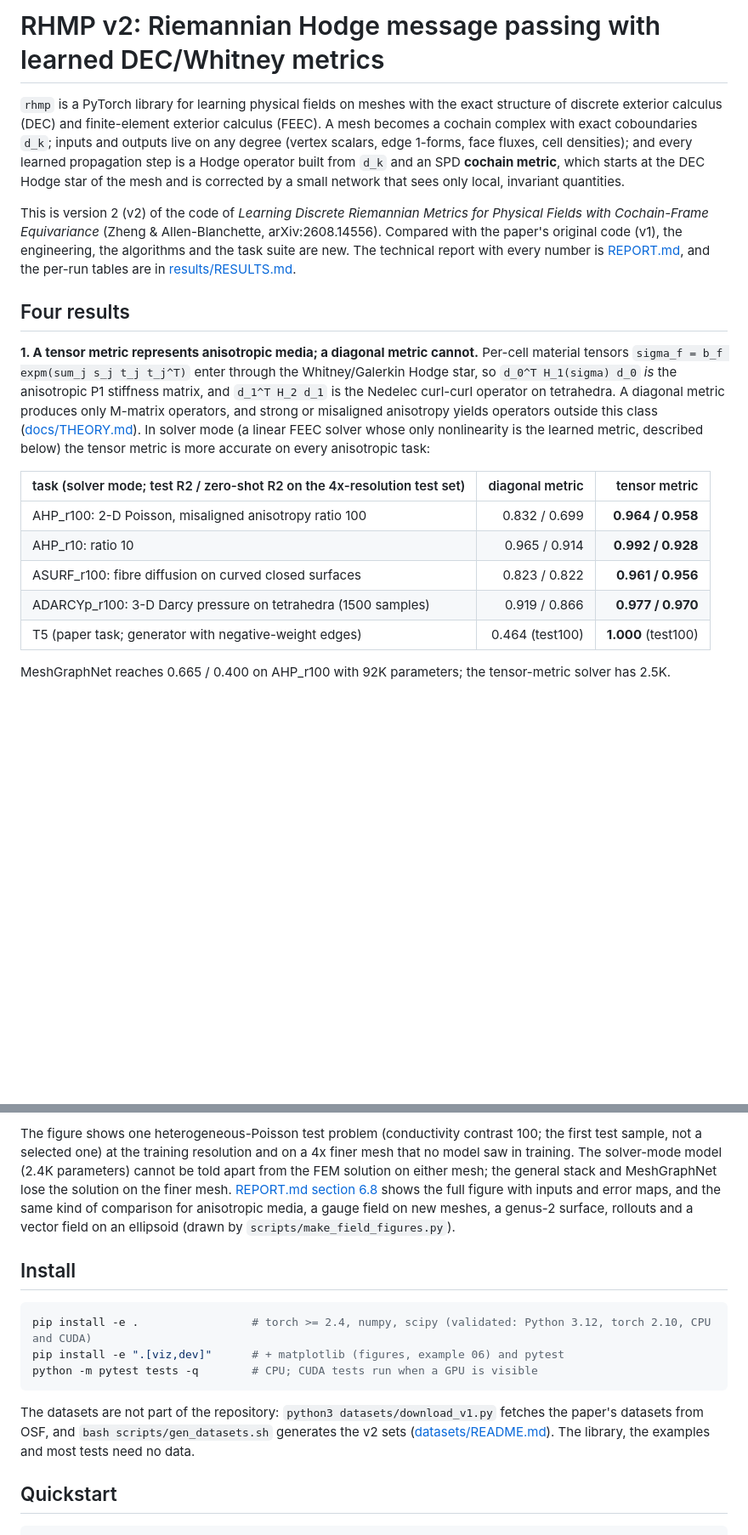
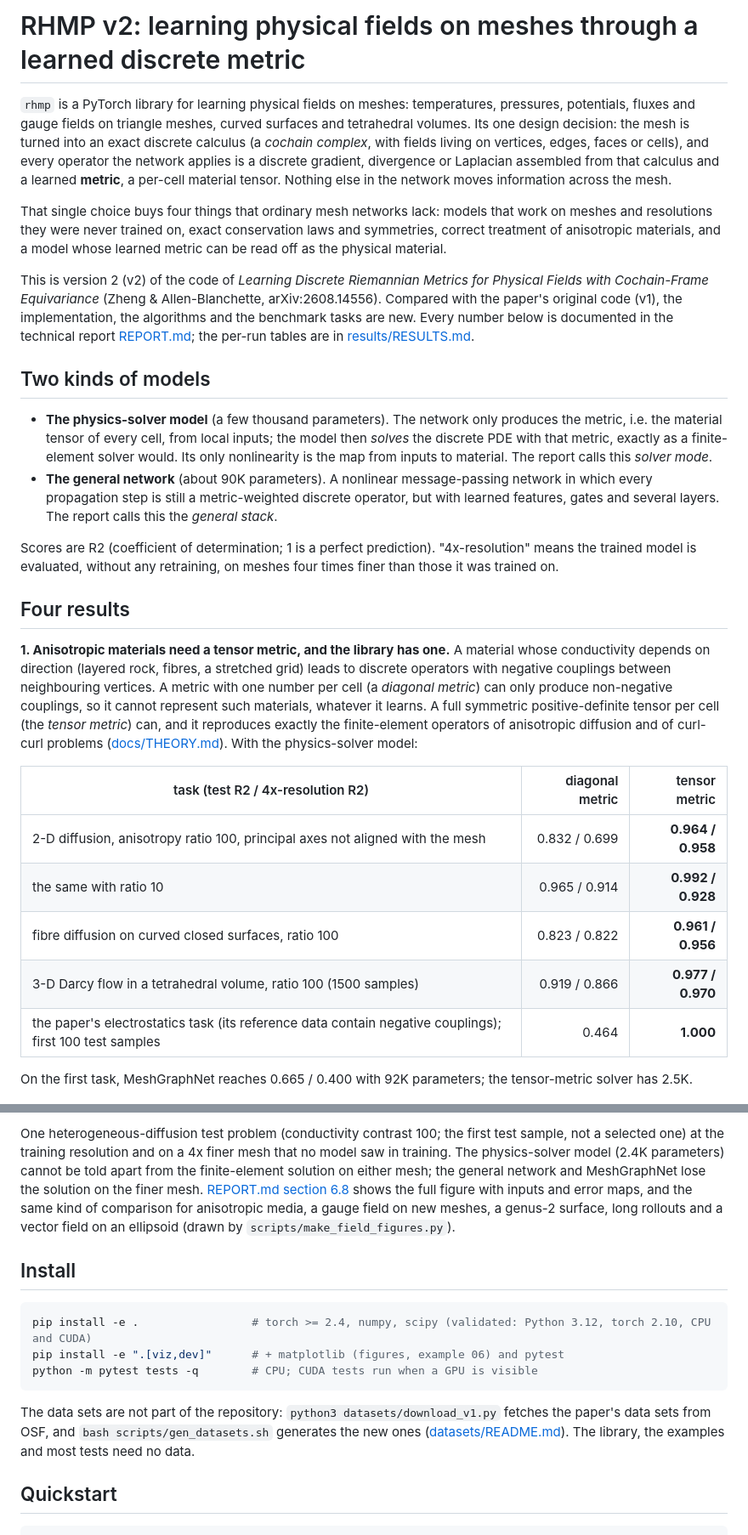
Before and after one commit to ContinuumCoder/Riemannian-Hodge-Message-Passing, a Markdown page: README.md, 2 parts joined by grey strips. Shown at 85% size. GitHub-like rendering; blank space fills up the shorter version.

````diff
--- a/README.md
+++ b/README.md
@@ -1,34 +1,51 @@
-# RHMP v2: Riemannian Hodge message passing with learned DEC/Whitney metrics
+# RHMP v2: learning physical fields on meshes through a learned discrete metric
 
-`rhmp` is a PyTorch library for learning physical fields on meshes with the exact structure of discrete exterior
-calculus (DEC) and finite-element exterior calculus (FEEC).  A mesh becomes a cochain complex with exact coboundaries
-`d_k`; inputs and outputs live on any degree (vertex scalars, edge 1-forms, face fluxes, cell densities); and every
-learned propagation step is a Hodge operator built from `d_k` and an SPD **cochain metric**, which starts at the DEC
-Hodge star of the mesh and is corrected by a small network that sees only local, invariant quantities.
+`rhmp` is a PyTorch library for learning physical fields on meshes: temperatures, pressures, potentials, fluxes and
+gauge fields on triangle meshes, curved surfaces and tetrahedral volumes.  Its one design decision: the mesh is turned
+into an exact discrete calculus (a *cochain complex*, with fields living on vertices, edges, faces or cells), and every
+operator the network applies is a discrete gradient, divergence or Laplacian assembled from that calculus and a
+learned **metric**, a per-cell material tensor.  Nothing else in the network moves information across the mesh.
+
+That single choice buys four things that ordinary mesh networks lack: models that work on meshes and resolutions they
+were never trained on, exact conservation laws and symmetries, correct treatment of anisotropic materials, and a model
+whose learned metric can be read off as the physical material.
 
 This is version 2 (v2) of the code of *Learning Discrete Riemannian Metrics for Physical Fields with Cochain-Frame
 Equivariance* (Zheng & Allen-Blanchette, arXiv:2608.14556).  Compared with the paper's original code (v1), the
-engineering, the algorithms and the task suite are new.  The technical report with every number is
-[REPORT.md](REPORT.md), and the per-run tables are in [results/RESULTS.md](results/RESULTS.md).
+implementation, the algorithms and the benchmark tasks are new.  Every number below is documented in the technical
+report [REPORT.md](REPORT.md); the per-run tables are in [results/RESULTS.md](results/RESULTS.md).
+
+## Two kinds of models
+
+* **The physics-solver model** (a few thousand parameters).  The network only produces the metric, i.e. the material
+  tensor of every cell, from local inputs; the model then *solves* the discrete PDE with that metric, exactly as a
+  finite-element solver would.  Its only nonlinearity is the map from inputs to material.  The report calls this
+  *solver mode*.
+* **The general network** (about 90K parameters).  A nonlinear message-passing network in which every propagation step
+  is still a metric-weighted discrete operator, but with learned features, gates and several layers.  The report calls
+  this the *general stack*.
+
+Scores are R2 (coefficient of determination; 1 is a perfect prediction).  "4x-resolution" means the trained model is
+evaluated, without any retraining, on meshes four times finer than those it was trained on.
 
 ## Four results
 
-**1. A tensor metric represents anisotropic media; a diagonal metric cannot.**  Per-cell material tensors
-`sigma_f = b_f expm(sum_j s_j t_j t_j^T)` enter through the Whitney/Galerkin Hodge star, so `d_0^T H_1(sigma) d_0` *is*
-the anisotropic P1 stiffness matrix, and `d_1^T H_2 d_1` is the Nedelec curl-curl operator on tetrahedra.  A diagonal
-metric produces only M-matrix operators, and strong or misaligned anisotropy yields operators outside this class
-([docs/THEORY.md](docs/THEORY.md)).  In solver mode (a linear FEEC solver whose only nonlinearity is the learned metric,
-described below) the tensor metric is more accurate on every anisotropic task:
+**1. Anisotropic materials need a tensor metric, and the library has one.**  A material whose conductivity depends on
+direction (layered rock, fibres, a stretched grid) leads to discrete operators with negative couplings between
+neighbouring vertices.  A metric with one number per cell (a *diagonal metric*) can only produce non-negative
+couplings, so it cannot represent such materials, whatever it learns.  A full symmetric positive-definite tensor per
+cell (the *tensor metric*) can, and it reproduces exactly the finite-element operators of anisotropic diffusion and
+of curl-curl problems ([docs/THEORY.md](docs/THEORY.md)).  With the physics-solver model:
 
-| task (solver mode; test R2 / zero-shot R2 on the 4x-resolution test set) | diagonal metric | tensor metric |
+| task (test R2 / 4x-resolution R2) | diagonal metric | tensor metric |
 |---|---:|---:|
-| AHP_r100: 2-D Poisson, misaligned anisotropy ratio 100 | 0.832 / 0.699 | **0.964 / 0.958** |
-| AHP_r10: ratio 10 | 0.965 / 0.914 | **0.992 / 0.928** |
-| ASURF_r100: fibre diffusion on curved closed surfaces | 0.823 / 0.822 | **0.961 / 0.956** |
-| ADARCYp_r100: 3-D Darcy pressure on tetrahedra (1500 samples) | 0.919 / 0.866 | **0.977 / 0.970** |
-| T5 (paper task; generator with negative-weight edges) | 0.464 (test100) | **1.000** (test100) |
+| 2-D diffusion, anisotropy ratio 100, principal axes not aligned with the mesh | 0.832 / 0.699 | **0.964 / 0.958** |
+| the same with ratio 10 | 0.965 / 0.914 | **0.992 / 0.928** |
+| fibre diffusion on curved closed surfaces, ratio 100 | 0.823 / 0.822 | **0.961 / 0.956** |
+| 3-D Darcy flow in a tetrahedral volume, ratio 100 (1500 samples) | 0.919 / 0.866 | **0.977 / 0.970** |
+| the paper's electrostatics task (its reference data contain negative couplings); first 100 test samples | 0.464 | **1.000** |
 
-MeshGraphNet reaches 0.665 / 0.400 on AHP_r100 with 92K parameters; the tensor-metric solver has 2.5K.
+On the first task, MeshGraphNet reaches 0.665 / 0.400 with 92K parameters; the tensor-metric solver has 2.5K.
 
 ![diagonal vs tensor metric](docs/figures/fig3_aniso_diag_vs_tensor.png)
 
@@ -72,10 +89,10 @@ of host memory; and the exactly conservative DYN parameterisation (`DYNfix_cons`
 
-The figure shows one heterogeneous-Poisson test problem (conductivity contrast 100; the first test sample, not a
-selected one) at the training resolution and on a 4x finer mesh that no model saw in training.  The solver-mode model
-(2.4K parameters) cannot be told apart from the FEM solution on either mesh; the general stack and MeshGraphNet lose the
+One heterogeneous-diffusion test problem (conductivity contrast 100; the first test sample, not a selected one) at the
+training resolution and on a 4x finer mesh that no model saw in training.  The physics-solver model (2.4K parameters)
+cannot be told apart from the finite-element solution on either mesh; the general network and MeshGraphNet lose the
 solution on the finer mesh.  [REPORT.md section 6.8](REPORT.md#68-qualitative-comparisons) shows the full figure with
 inputs and error maps, and the same kind of comparison for anisotropic media, a gauge field on new meshes, a genus-2
-surface, rollouts and a vector field on an ellipsoid (drawn by `scripts/make_field_figures.py`).
+surface, long rollouts and a vector field on an ellipsoid (drawn by `scripts/make_field_figures.py`).
 
 ## Install
 
@@ -85,9 +102,9 @@ pip install -e ".[viz,dev]"      # + matplotlib (figures, example 06) and pytest
 python -m pytest tests -q        # CPU; CUDA tests run when a GPU is visible
 ```
 
-The datasets are not part of the repository: `python3 datasets/download_v1.py` fetches the paper's datasets from OSF,
-and `bash scripts/gen_datasets.sh` generates the v2 sets ([datasets/README.md](datasets/README.md)).  The library, the
-examples and most tests need no data.
+The data sets are not part of the repository: `python3 datasets/download_v1.py` fetches the paper's data sets from
+OSF, and `bash scripts/gen_datasets.sh` generates the new ones ([datasets/README.md](datasets/README.md)).  The
+library, the examples and most tests need no data.
 
 ## Quickstart
 
````
Also changed, not shown: other parts of README.md (+108 -90 lines).
